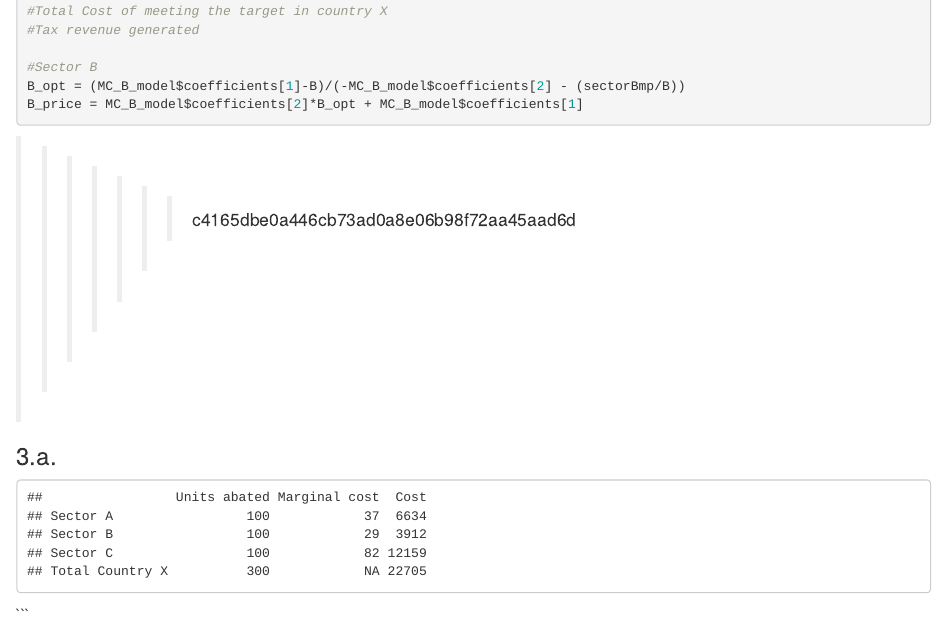
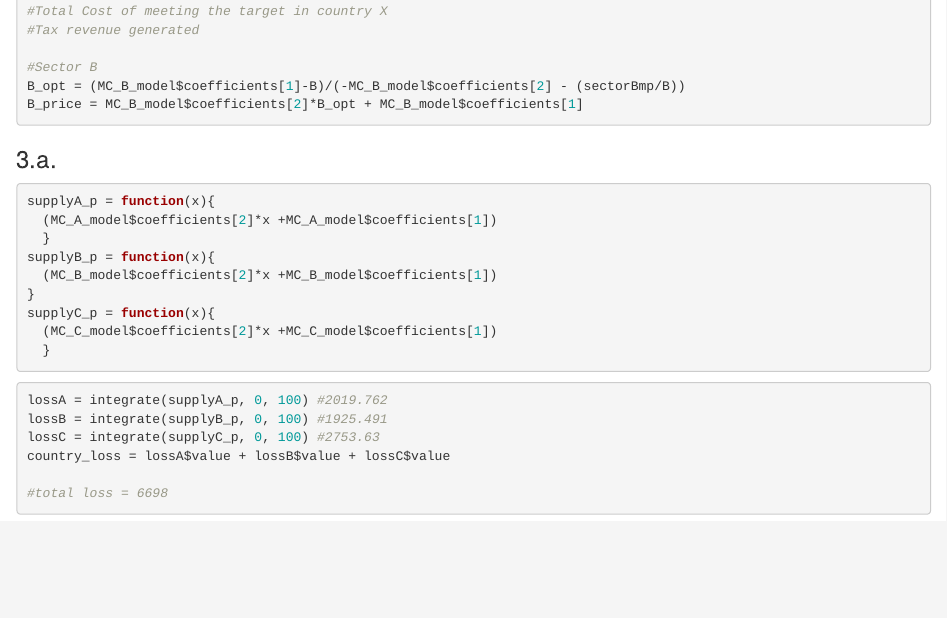
Before and after one commit to alexbrown922/ESM204, an R Markdown document (ESM204_Assignment4.Rmd): the page in a window 1100 px wide, from 6220 px down. Rendered offline with R 4.5, knitr and Pandoc, with nearby package versions; some code elsewhere in the file could not run offline.

Commit message:
3a update

````diff
--- a/ESM204_Assignment4.Rmd
+++ b/ESM204_Assignment4.Rmd
@@ -224,30 +224,28 @@ A_price = MC_A_model$coefficients[2]*A_opt + MC_A_model$coefficients[1]
 B_opt = (MC_B_model$coefficients[1]-B)/(-MC_B_model$coefficients[2] - (sectorBmp/B))
 B_price = MC_B_model$coefficients[2]*B_opt + MC_B_model$coefficients[1]
 ```
->>>>>>> c4165dbe0a446cb73ad0a8e06b98f72aa45aad6d
 
 ### 3.a.
 
-```{r, include=FALSE}
-abate<-c(100, 100, 100, 300)
-MCa<-(-0.577*100) + 95.19
-MCb<-(-0.199*100) + 49.07
-MCc<-(-0.784*100) + 160.79
-MC<-rbind(MCa, MCb, MCc, NA)
-costa<-(MCa*100)+(100*(95.19-MCa)*0.5)
-costb<-(MCb*100)+(100*(49.07-MCb)*0.5)
-costc<-(MCc*100)+(100*(160.79-MCc)*0.5)
-totalcost<-sum(costa, costb, costc)
-cost<-rbind(costa, costb, costc, totalcost)
-parta<- cbind(abate, MC, cost)
-colnames(parta)=c("Units abated","Marginal cost", "Cost")
-row.names(parta)=c("Sector A", "Sector B", "Sector C", "Total Country X")
+```{r}
+supplyA_p = function(x){
+  (MC_A_model$coefficients[2]*x +MC_A_model$coefficients[1])
+  }
+supplyB_p = function(x){
+  (MC_B_model$coefficients[2]*x +MC_B_model$coefficients[1])
+}
+supplyC_p = function(x){
+  (MC_C_model$coefficients[2]*x +MC_C_model$coefficients[1])
+  }
 
-parta
 ```
 
 
-```{r, echo=FALSE}
-round(parta, 0)
+```{r}
+lossA = integrate(supplyA_p, 0, 100) #2019.762
+lossB = integrate(supplyB_p, 0, 100) #1925.491
+lossC = integrate(supplyC_p, 0, 100) #2753.63
+country_loss = lossA$value + lossB$value + lossC$value
+
+#total loss = 6698
 ```
-```
````
